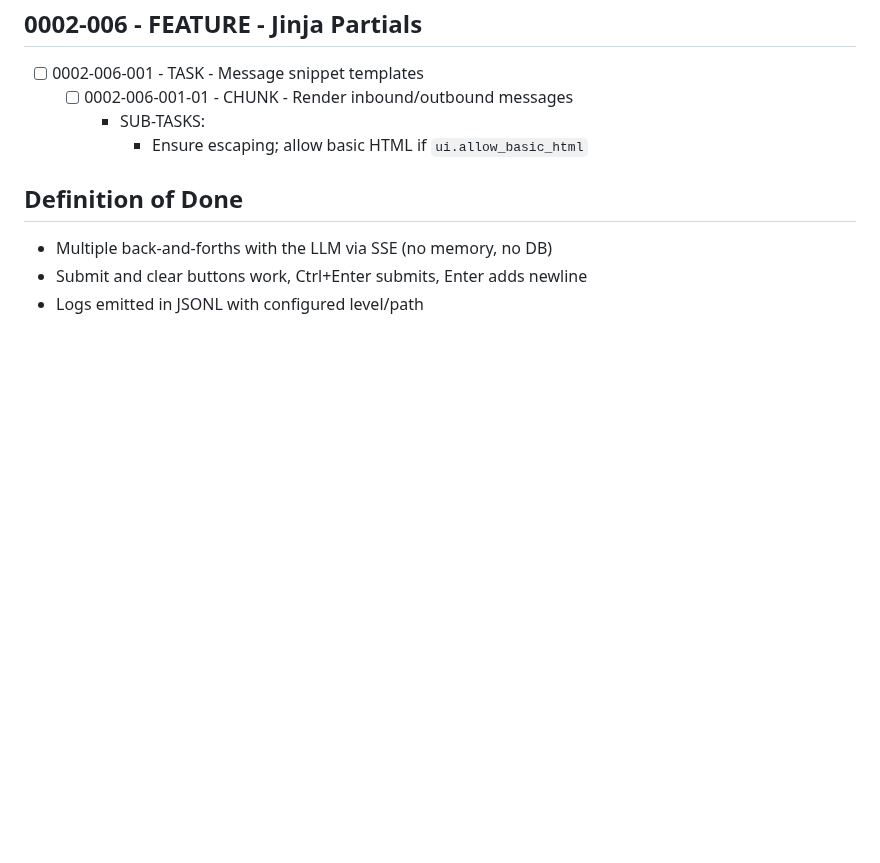
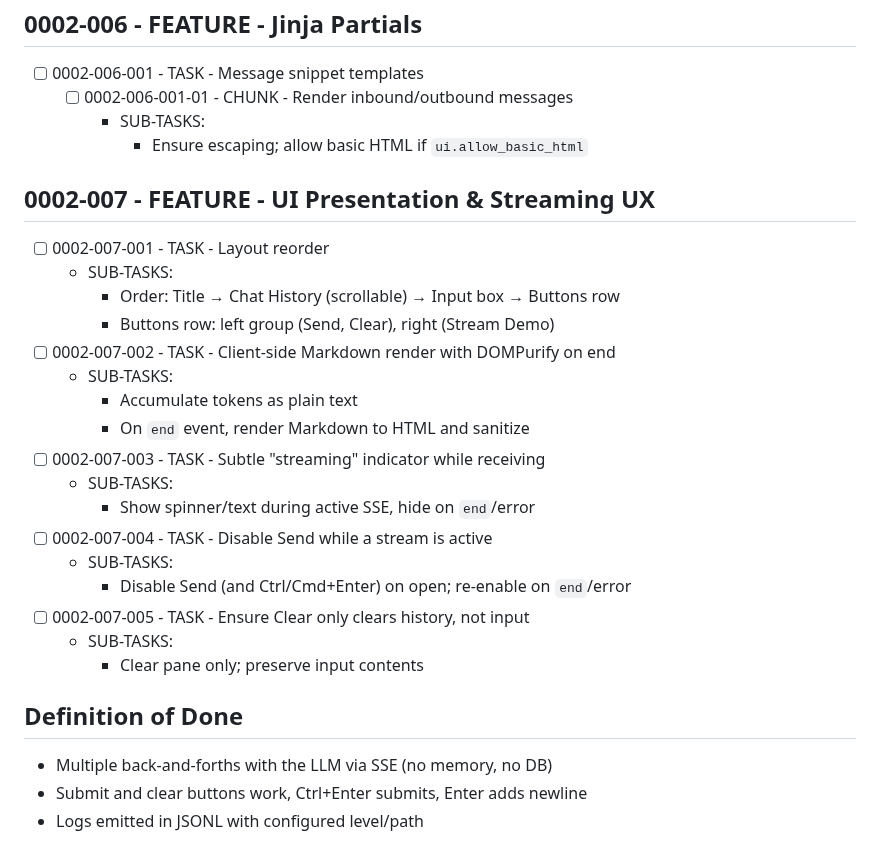
Before and after one commit to creatifire/salient02, a Markdown page: memorybank/project-management/0002-baseline-connectivity.md, the part around the change. Rendered like a GitHub page; blank space fills up the shorter version.

Commit message:
docs(plan): add UI Presentation & Streaming UX feature with layout/markdown/indicator/disable-send/clear-history tasks

```diff
--- a/memorybank/project-management/0002-baseline-connectivity.md
+++ b/memorybank/project-management/0002-baseline-connectivity.md
@@ -82,6 +82,25 @@
     - SUB-TASKS:
       - Ensure escaping; allow basic HTML if `ui.allow_basic_html`
 
+## 0002-007 - FEATURE - UI Presentation & Streaming UX
+- [ ] 0002-007-001 - TASK - Layout reorder
+  - SUB-TASKS:
+    - Order: Title → Chat History (scrollable) → Input box → Buttons row
+    - Buttons row: left group (Send, Clear), right (Stream Demo)
+- [ ] 0002-007-002 - TASK - Client-side Markdown render with DOMPurify on end
+  - SUB-TASKS:
+    - Accumulate tokens as plain text
+    - On `end` event, render Markdown to HTML and sanitize
+- [ ] 0002-007-003 - TASK - Subtle "streaming" indicator while receiving
+  - SUB-TASKS:
+    - Show spinner/text during active SSE, hide on `end`/error
+- [ ] 0002-007-004 - TASK - Disable Send while a stream is active
+  - SUB-TASKS:
+    - Disable Send (and Ctrl/Cmd+Enter) on open; re-enable on `end`/error
+- [ ] 0002-007-005 - TASK - Ensure Clear only clears history, not input
+  - SUB-TASKS:
+    - Clear pane only; preserve input contents
+
 ## Definition of Done
 - Multiple back-and-forths with the LLM via SSE (no memory, no DB)
 - Submit and clear buttons work, Ctrl+Enter submits, Enter adds newline
```
